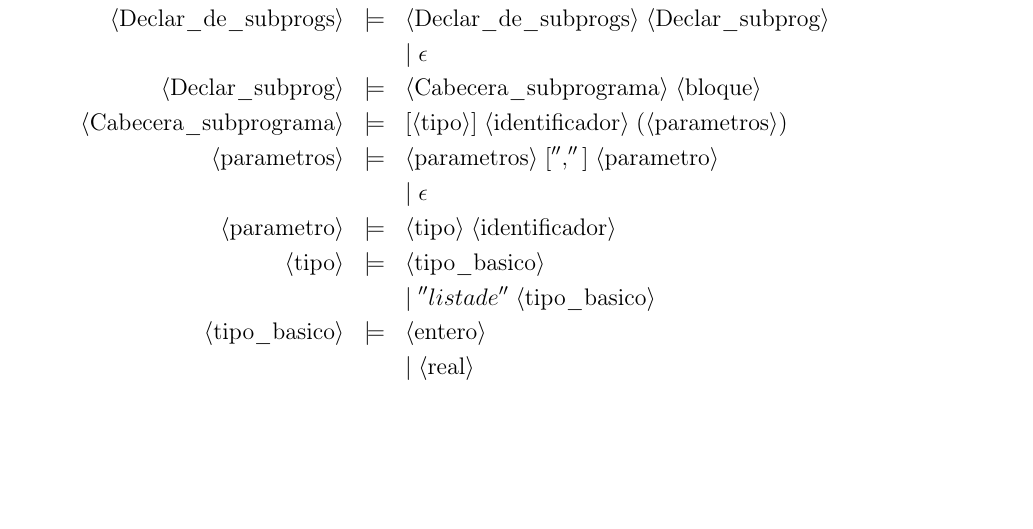
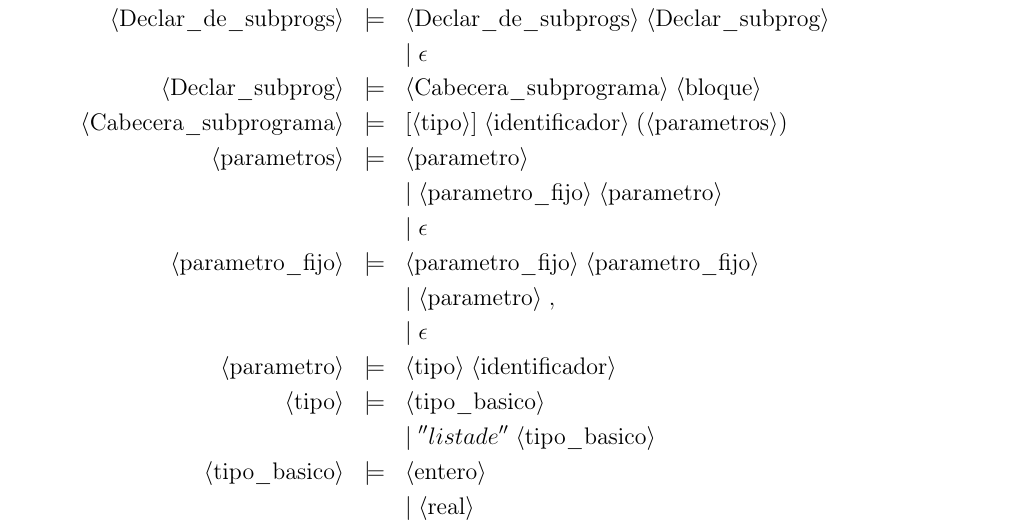
Before and after one commit to advy99/PL, a LaTeX document (memoria/PL_memoria.tex): part of page 4 of 9, cut so that both start at the same text, the shorter picture padded with empty space. Compiled offline with pdfLaTeX.

Commit message:
arreglada lista de parametros

```diff
--- a/memoria/PL_memoria.tex
+++ b/memoria/PL_memoria.tex
@@ -236,8 +236,13 @@ La sintaxis usando BNF y añadiendo las consideraciones correspondiente al lengu
   \bnfprod{Cabecera\_subprograma}
 	 { [ \bnfpn{tipo}] \bnfsp \bnfpn{identificador} \bnfsp ( \bnfpn{parametros} ) }\\
   \bnfprod{parametros}
-    {\bnfpn{parametros} \bnfsp ['',''] \bnfsp \bnfpn{parametro}}\\
+    {\bnfpn{parametro}}\\
+	 \bnfmore{| \bnfsp \bnfpn{parametro\_fijo} \bnfsp \bnfpn{parametro}}\\
     \bnfmore{| \bnfsp \epsilon}\\
+  \bnfprod{parametro\_fijo}
+	 {\bnfpn{parametro\_fijo} \bnfsp \bnfpn{parametro\_fijo} }\\
+	 \bnfmore{| \bnfsp \bnfpn{parametro} \bnfsp ,}\\
+	 \bnfmore{| \bnfsp \epsilon}\\
   \bnfprod{parametro}
     {\bnfpn{tipo} \bnfsp \bnfpn{identificador}}\\
   \bnfprod{tipo}
```
